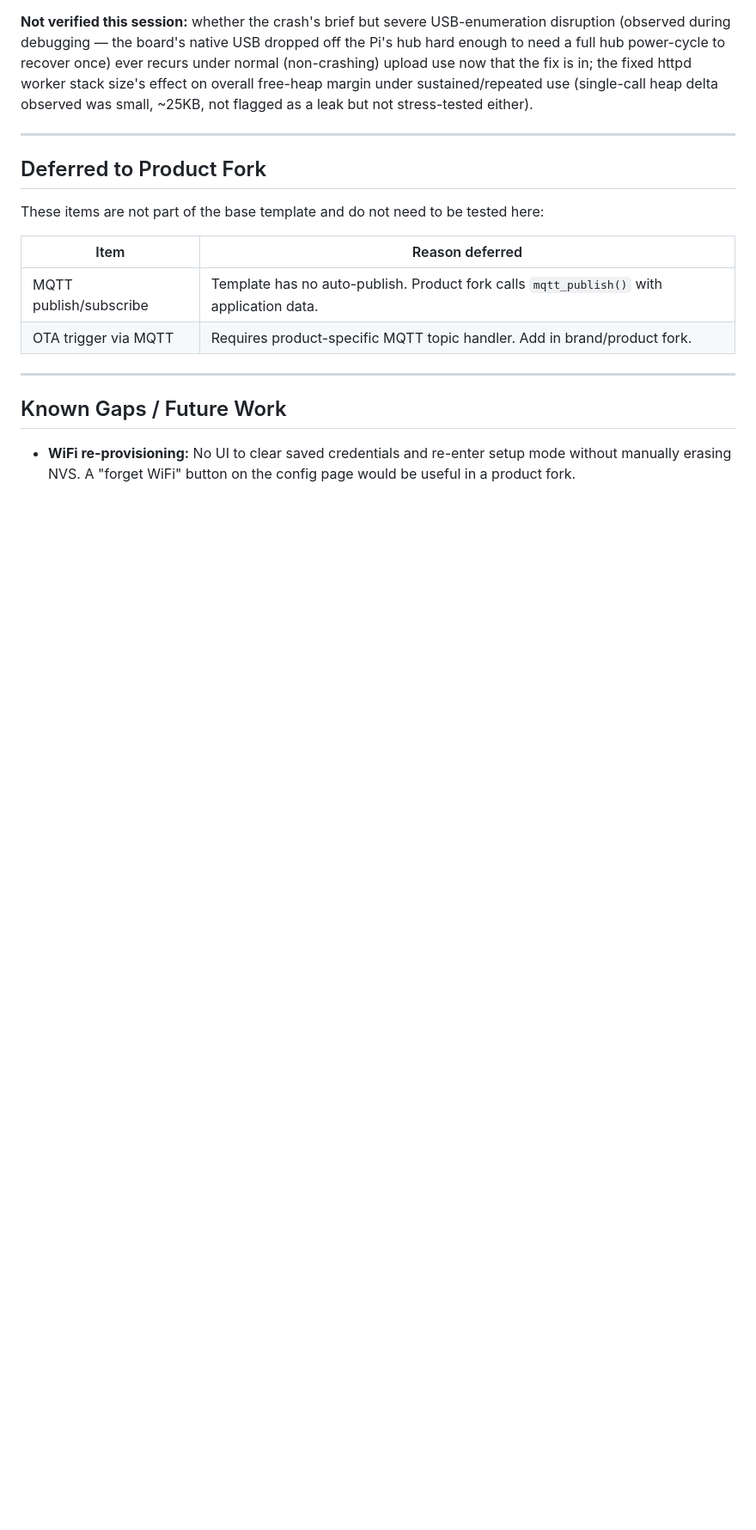
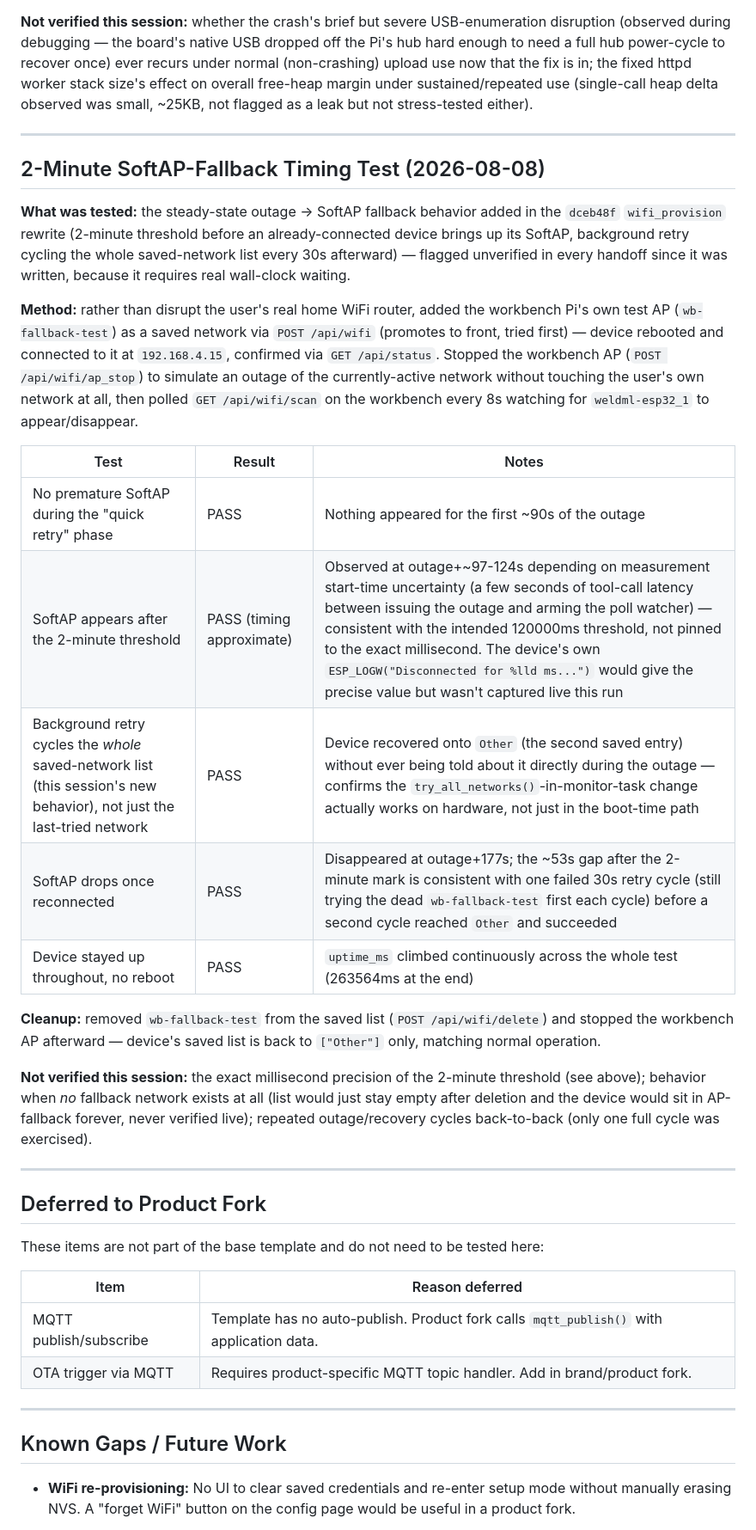
Before and after one commit to l8fordinner/weldml-esp32, a Markdown page: NOTES.md, the part around the change. Shown at 86% size. Drawn GitHub-style; blank space fills up the shorter version.

Commit message:
NOTES: record 2-minute SoftAP-fallback hardware verification
Closes out the last item flagged unverified since the dceb48f
wifi_provision rewrite. Tested using the workbench's own AP as a
disposable stand-in network so the outage simulation never touched
the user's real WiFi -- confirmed the 2-minute threshold, the
whole-list background retry landing on the fallback network, and
clean recovery with no reboot.

```diff
--- a/NOTES.md
+++ b/NOTES.md
@@ -422,6 +422,40 @@ flagged as a leak but not stress-tested either).
 
 ---
 
+## 2-Minute SoftAP-Fallback Timing Test (2026-08-08)
+
+**What was tested:** the steady-state outage → SoftAP fallback behavior added in the
+`dceb48f` `wifi_provision` rewrite (2-minute threshold before an already-connected device
+brings up its SoftAP, background retry cycling the whole saved-network list every 30s
+afterward) — flagged unverified in every handoff since it was written, because it requires
+real wall-clock waiting.
+
+**Method:** rather than disrupt the user's real home WiFi router, added the workbench Pi's
+own test AP (`wb-fallback-test`) as a saved network via `POST /api/wifi` (promotes to front,
+tried first) — device rebooted and connected to it at `192.168.4.15`, confirmed via
+`GET /api/status`. Stopped the workbench AP (`POST /api/wifi/ap_stop`) to simulate an outage
+of the currently-active network without touching the user's own network at all, then polled
+`GET /api/wifi/scan` on the workbench every 8s watching for `weldml-esp32_1` to appear/disappear.
+
+| Test | Result | Notes |
+|------|--------|-------|
+| No premature SoftAP during the "quick retry" phase | PASS | Nothing appeared for the first ~90s of the outage |
+| SoftAP appears after the 2-minute threshold | PASS (timing approximate) | Observed at outage+~97-124s depending on measurement start-time uncertainty (a few seconds of tool-call latency between issuing the outage and arming the poll watcher) — consistent with the intended 120000ms threshold, not pinned to the exact millisecond. The device's own `ESP_LOGW("Disconnected for %lld ms...")` would give the precise value but wasn't captured live this run |
+| Background retry cycles the *whole* saved-network list (this session's new behavior), not just the last-tried network | PASS | Device recovered onto `Other` (the second saved entry) without ever being told about it directly during the outage — confirms the `try_all_networks()`-in-monitor-task change actually works on hardware, not just in the boot-time path |
+| SoftAP drops once reconnected | PASS | Disappeared at outage+177s; the ~53s gap after the 2-minute mark is consistent with one failed 30s retry cycle (still trying the dead `wb-fallback-test` first each cycle) before a second cycle reached `Other` and succeeded |
+| Device stayed up throughout, no reboot | PASS | `uptime_ms` climbed continuously across the whole test (263564ms at the end) |
+
+**Cleanup:** removed `wb-fallback-test` from the saved list (`POST /api/wifi/delete`) and
+stopped the workbench AP afterward — device's saved list is back to `["Other"]` only, matching
+normal operation.
+
+**Not verified this session:** the exact millisecond precision of the 2-minute threshold (see
+above); behavior when *no* fallback network exists at all (list would just stay empty after
+deletion and the device would sit in AP-fallback forever, never verified live); repeated
+outage/recovery cycles back-to-back (only one full cycle was exercised).
+
+---
+
 ## Deferred to Product Fork
 
 These items are not part of the base template and do not need to be tested here:
```
